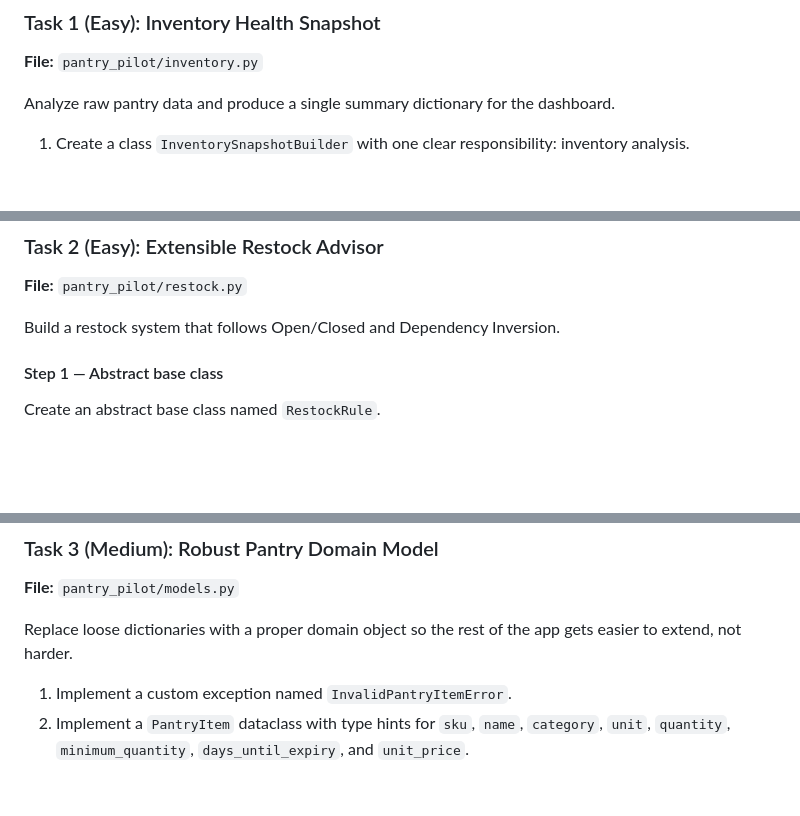
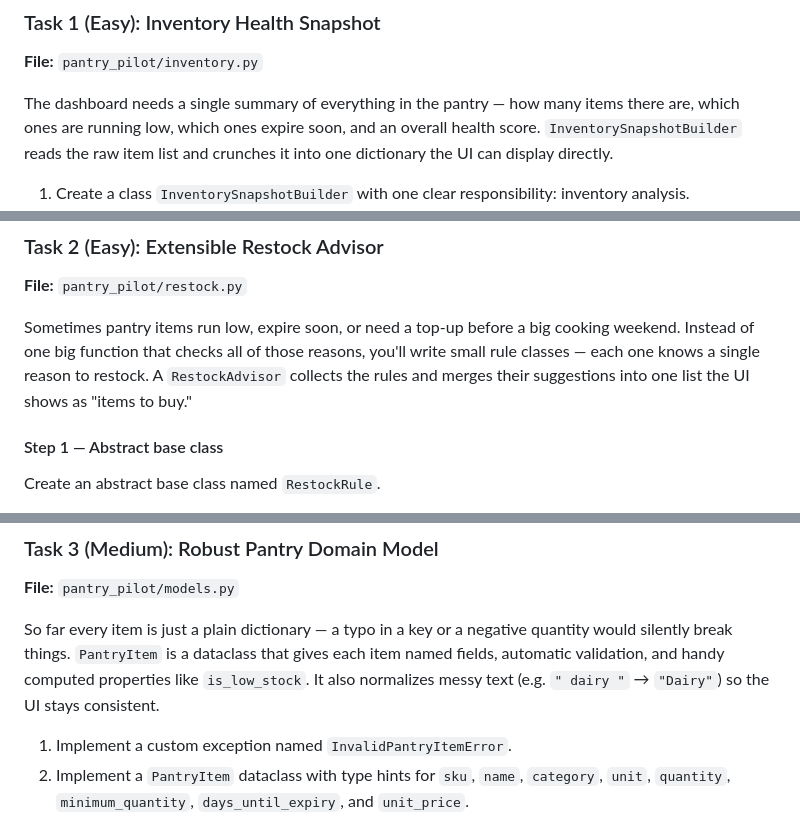
Before and after one commit to sukhrobyangibaev/PantryPilot, a Markdown page: README.md, 3 parts joined by grey strips. GitHub-like rendering; blank space fills up the shorter version.

Commit message:
docs: clarify task descriptions in README.md for inventory analysis and restock system

```diff
--- a/README.md
+++ b/README.md
@@ -18,7 +18,7 @@ Open http://localhost:5000 in your browser.
 ### Task 1 (Easy): Inventory Health Snapshot
 **File:** `pantry_pilot/inventory.py`
 
-Analyze raw pantry data and produce a single summary dictionary for the dashboard.
+The dashboard needs a single summary of everything in the pantry — how many items there are, which ones are running low, which ones expire soon, and an overall health score. `InventorySnapshotBuilder` reads the raw item list and crunches it into one dictionary the UI can display directly.
 
 1. Create a class `InventorySnapshotBuilder` with one clear responsibility: inventory analysis.
 2. Add a public method `build(items)` that accepts a list of item dictionaries from the seed data and returns a dictionary with these keys: `total_items`, `category_count`, `health_score`, `low_stock`, `expiring_soon`, and `category_totals`.
@@ -61,7 +61,7 @@ Analyze raw pantry data and produce a single summary dictionary for the dashboar
 ### Task 2 (Easy): Extensible Restock Advisor
 **File:** `pantry_pilot/restock.py`
 
-Build a restock system that follows Open/Closed and Dependency Inversion.
+Sometimes pantry items run low, expire soon, or need a top-up before a big cooking weekend. Instead of one big function that checks all of those reasons, you'll write small rule classes — each one knows a single reason to restock. A `RestockAdvisor` collects the rules and merges their suggestions into one list the UI shows as "items to buy."
 
 #### Step 1 — Abstract base class
 
@@ -144,7 +144,7 @@ The restock panel shows suggested items, each card explains why it was suggested
 ### Task 3 (Medium): Robust Pantry Domain Model
 **File:** `pantry_pilot/models.py`
 
-Replace loose dictionaries with a proper domain object so the rest of the app gets easier to extend, not harder.
+So far every item is just a plain dictionary — a typo in a key or a negative quantity would silently break things. `PantryItem` is a dataclass that gives each item named fields, automatic validation, and handy computed properties like `is_low_stock`. It also normalizes messy text (e.g. `" dairy "` → `"Dairy"`) so the UI stays consistent.
 
 1. Implement a custom exception named `InvalidPantryItemError`.
 2. Implement a `PantryItem` dataclass with type hints for `sku`, `name`, `category`, `unit`, `quantity`, `minimum_quantity`, `days_until_expiry`, and `unit_price`.
```
Also changed, not shown: other parts of README.md (+3 -3 lines).
